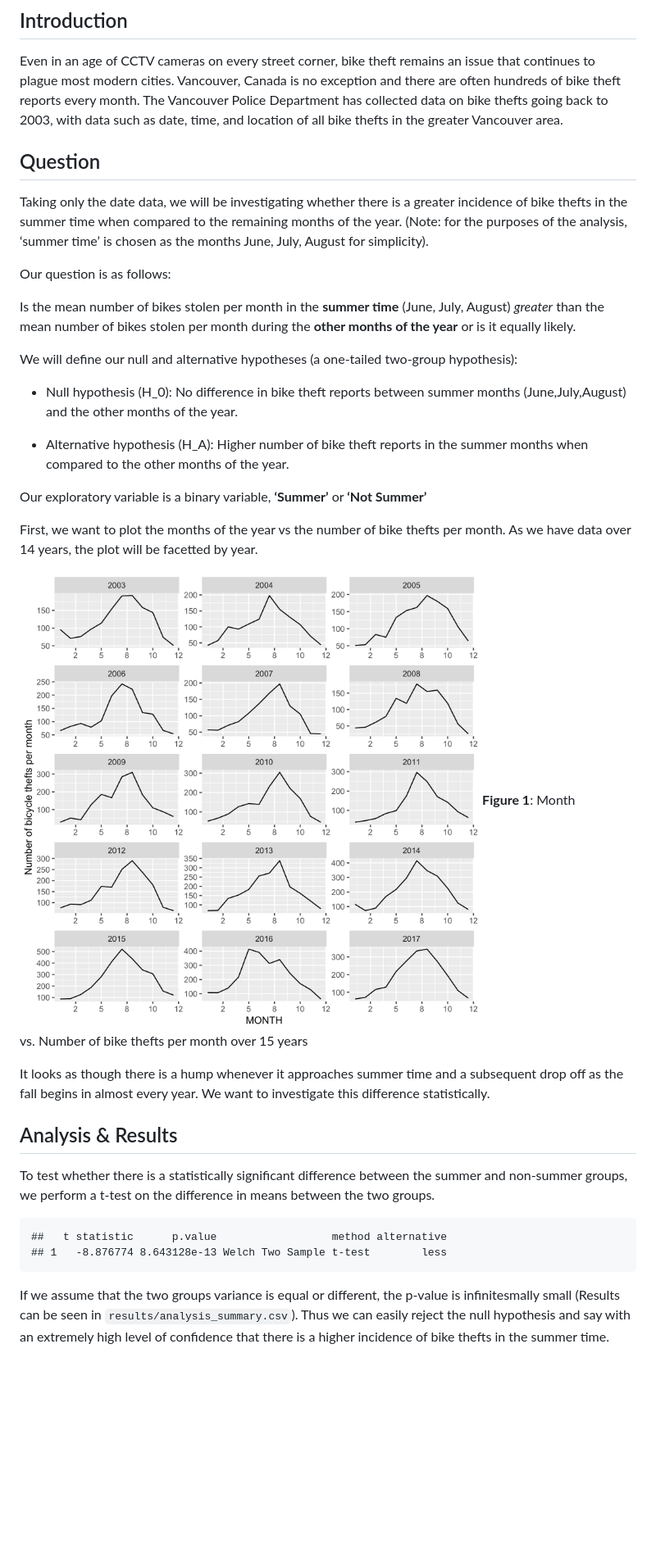
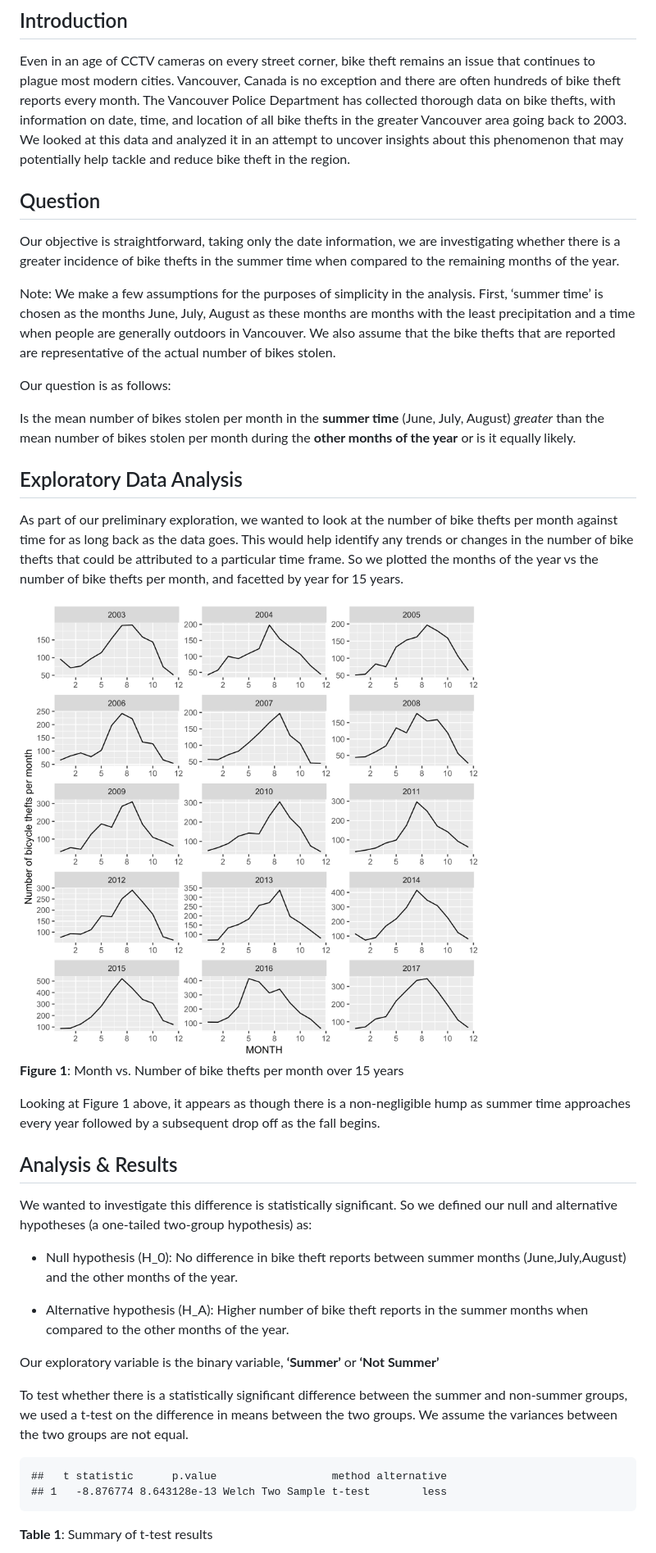
Before and after one commit to Jamienie/DSCI_522_Vancouver_Bike_Theft_Analysis, a Markdown page: doc/vancouver_bike_report.md, the part around one of its changes. Shown at 82% size. Rendered like a GitHub page; blank space fills up the shorter version.

```diff
--- a/doc/vancouver_bike_report.md
+++ b/doc/vancouver_bike_report.md
@@ -7,17 +7,25 @@ Fan Nie, Mohamad Makkaoui
 Even in an age of CCTV cameras on every street corner, bike theft
 remains an issue that continues to plague most modern cities. Vancouver,
 Canada is no exception and there are often hundreds of bike theft
-reports every month. The Vancouver Police Department has collected data
-on bike thefts going back to 2003, with data such as date, time, and
-location of all bike thefts in the greater Vancouver area.
+reports every month. The Vancouver Police Department has collected
+thorough data on bike thefts, with information on date, time, and
+location of all bike thefts in the greater Vancouver area going back to
+2003. We looked at this data and analyzed it in an attempt to uncover
+insights about this phenomenon that may potentially help tackle and
+reduce bike theft in the region.
 
 ## Question
 
-Taking only the date data, we will be investigating whether there is a
-greater incidence of bike thefts in the summer time when compared to the
-remaining months of the year. (Note: for the purposes of the analysis,
-‘summer time’ is chosen as the months June, July, August for
-simplicity).
+Our objective is straightforward, taking only the date information, we
+are investigating whether there is a greater incidence of bike thefts in
+the summer time when compared to the remaining months of the year.
+
+Note: We make a few assumptions for the purposes of simplicity in the
+analysis. First, ‘summer time’ is chosen as the months June, July,
+August as these months are months with the least precipitation and a
+time when people are generally outdoors in Vancouver. We also assume
+that the bike thefts that are reported are representative of the actual
+number of bikes stolen.
 
 Our question is as follows:
 
@@ -25,8 +33,28 @@ Is the mean number of bikes stolen per month in the **summer time**
 (June, July, August) *greater* than the mean number of bikes stolen per
 month during the **other months of the year** or is it equally likely.
 
-We will define our null and alternative hypotheses (a one-tailed
-two-group hypothesis):
+## Exploratory Data Analysis
+
+As part of our preliminary exploration, we wanted to look at the number
+of bike thefts per month against time for as long back as the data goes.
+This would help identify any trends or changes in the number of bike
+thefts that could be attributed to a particular time frame. So we
+plotted the months of the year vs the number of bike thefts per month,
+and facetted by year for 15 years.
+
+<img src="../results/figures/viz_exploratory.png" width="2000px" />
+
+**Figure 1**: Month vs. Number of bike thefts per month over 15 years
+
+Looking at Figure 1 above, it appears as though there is a
+non-negligible hump as summer time approaches every year followed by a
+subsequent drop off as the fall begins.
+
+## Analysis & Results
+
+We wanted to investigate this difference is statistically significant.
+So we defined our null and alternative hypotheses (a one-tailed
+two-group hypothesis) as:
 
   - Null hypothesis \(H_0\): No difference in bike theft reports between
     summer months (June,July,August) and the other months of the year.
@@ -34,32 +62,16 @@ two-group hypothesis):
   - Alternative hypothesis \(H_A\): Higher number of bike theft reports
     in the summer months when compared to the other months of the year.
 
-Our exploratory variable is a binary variable, **‘Summer’** or **‘Not
+Our exploratory variable is the binary variable, **‘Summer’** or **‘Not
 Summer’**
 
-First, we want to plot the months of the year vs the number of bike
-thefts per month. As we have data over 14 years, the plot will be
-facetted by year.
-
-![alt tag](../results/figures/viz_exploratory.png) **Figure 1**: Month
-vs. Number of bike thefts per month over 15 years
-
-It looks as though there is a hump whenever it approaches summer time
-and a subsequent drop off as the fall begins in almost every year. We
-want to investigate this difference statistically.
-
-## Analysis & Results
-
 To test whether there is a statistically significant difference between
-the summer and non-summer groups, we perform a t-test on the difference
-in means between the two groups.
+the summer and non-summer groups, we used a t-test on the difference in
+means between the two groups. We assume the variances between the two
+groups are not equal.
 
     ##   t statistic      p.value                  method alternative
     ## 1   -8.876774 8.643128e-13 Welch Two Sample t-test        less
 
-If we assume that the two groups variance is equal or different, the
-p-value is infinitesmally small (Results can be seen in
-`results/analysis_summary.csv`). Thus we can easily reject the null
-hypothesis and say with an extremely high level of confidence that there
-is a higher incidence of bike thefts in the summer time.
+**Table 1**: Summary of t-test results
 
```
Also changed, not shown: other parts of doc/vancouver_bike_report.md (+20 -10 lines), README.md (+9 -29 lines), results/figures/bike_boxplot.png, results/viz_exploratory.png (deleted), 2 other files.
